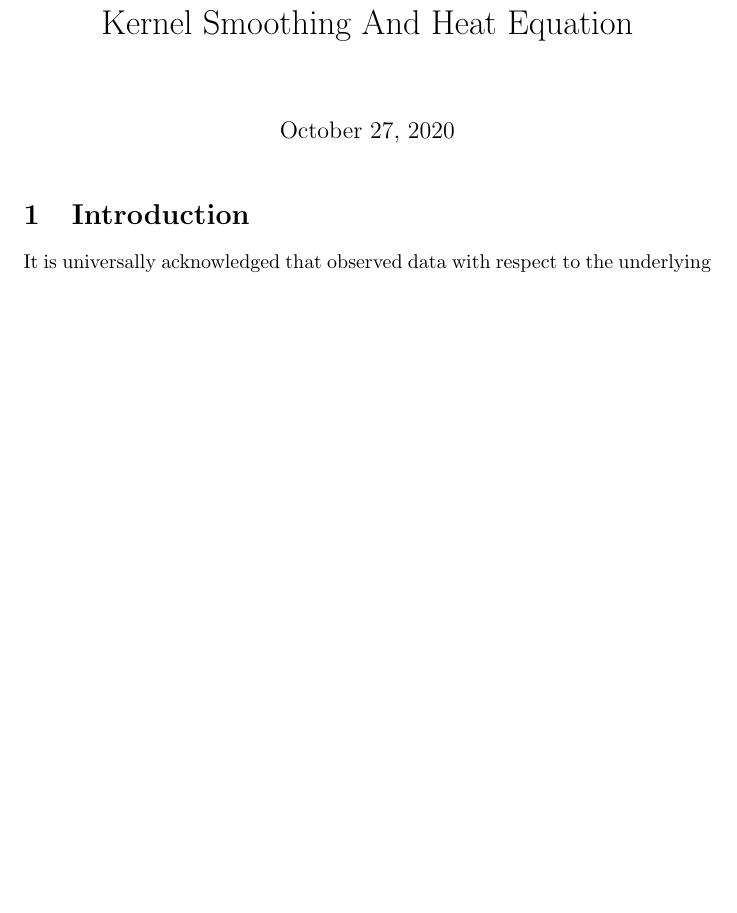
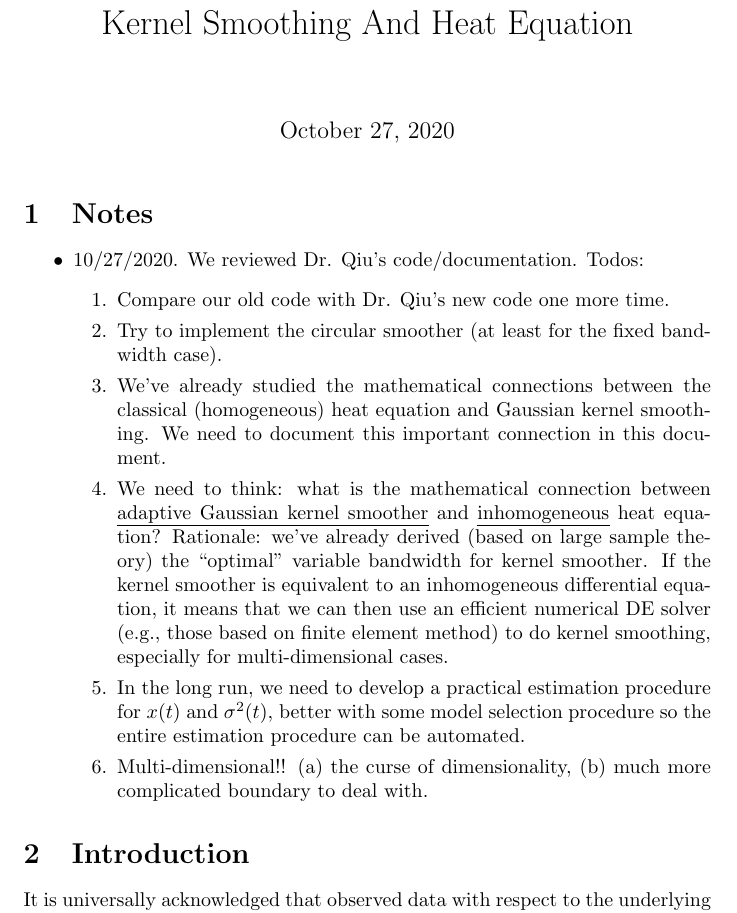
Before and after one commit to QiuyiWu/HeatEquation, a LaTeX document (latex/draft.tex): part of page 1 of 3 before the commit and part of page 1 of 4 after it, cut so that both start at the same text, the shorter picture padded with empty space. Compiled offline with pdfLaTeX.

Commit message:
updated the draft.tex document.

```diff
--- a/latex/draft.tex
+++ b/latex/draft.tex
@@ -11,6 +11,22 @@
 \begin{document}
 
 \maketitle
+
+\section{Notes}
+\label{sec:notes}
+
+\begin{itemize}
+\item 10/27/2020. We reviewed Dr. Qiu's code/documentation. Todos:
+  \begin{enumerate}
+  \item Compare our old code with Dr. Qiu's new code one more time.
+  \item Try to implement the circular smoother (at least for the fixed bandwidth case).
+  \item We've already studied the mathematical connections between the classical (homogeneous) heat equation and Gaussian kernel smoothing. We need to document this important connection in this document.
+  \item We need to think: what is the mathematical connection between \emph{adaptive Gaussian kernel smoother} and \emph{inhomogeneous} heat equation?  Rationale: we've already derived (based on large sample theory) the ``optimal'' variable bandwidth for kernel smoother. If the kernel smoother is equivalent to an inhomogeneous differential equation, it means that we can then use an efficient numerical DE solver (e.g., those based on finite element method) to do kernel smoothing, especially for multi-dimensional cases.
+  \item In the long run, we need to develop a practical estimation procedure for $x(t)$ and $\sigma^{2}(t)$, better with some model selection procedure so the entire estimation procedure can be automated.
+  \item Multi-dimensional!! (a) the curse of dimensionality, (b) much more complicated boundary to deal with.
+  \end{enumerate}
+\end{itemize}
+
 
 \section{Introduction}
 
```
Also changed, not shown: latex/draft.pdf.
